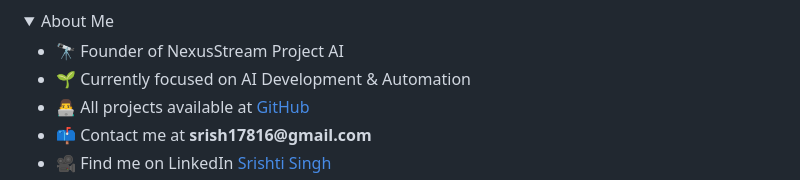
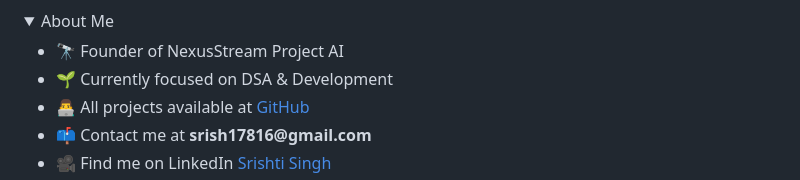
Before and after one commit to srishtinsaan/javascript-notes, a Markdown page: README.md, the part around the change printed below. Drawn GitHub-style.

```diff
--- a/README.md
+++ b/README.md
@@ -36,7 +36,7 @@
 <summary>About Me</summary>
 <ul>
 <li>🔭 Founder of NexusStream Project AI</li>
-<li>🌱 Currently focused on AI Development & Automation</li>
+<li>🌱 Currently focused on DSA & Development</li>
 <li>👨‍💻 All projects available at <a href="https://github.com/srishtinsaan">GitHub</a></li>
 <li>📫 Contact me at <strong>srish17816@gmail.com</strong></li>
 <li>🎥 Find me on LinkedIn <a href="https://www.linkedin.com/in/srishti-singh-001842278/">Srishti Singh</a></li>
```
Also changed, not shown: other parts of README.md (+0 -7 lines).
